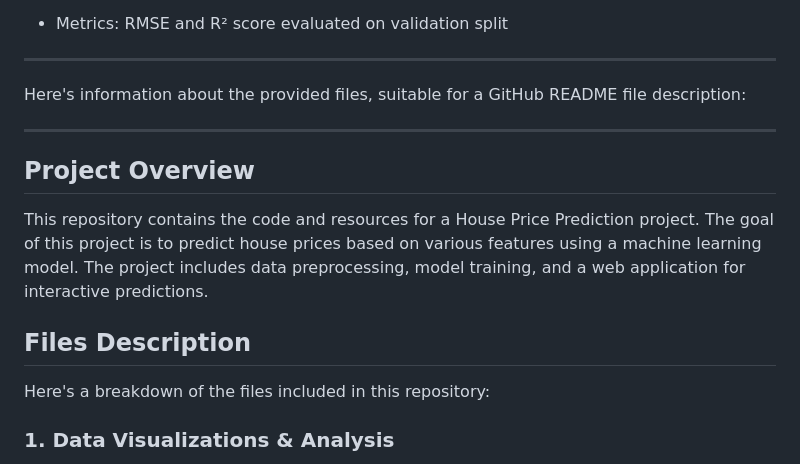
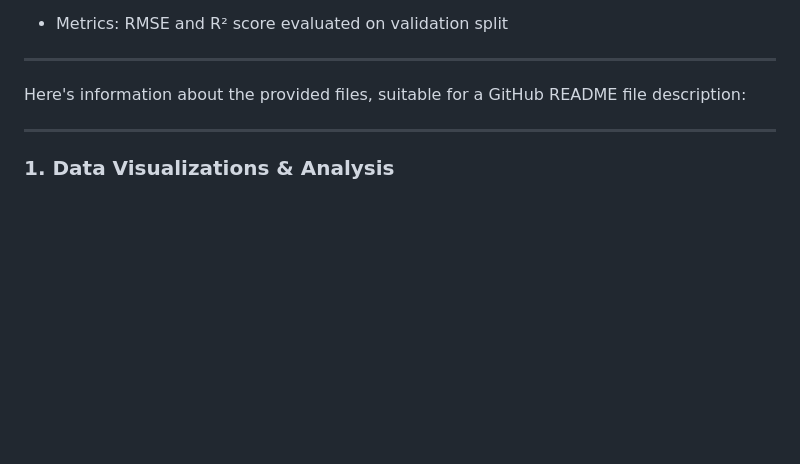
Before and after one commit to Upasana20105/END_TO_END_DATA_SCIENCE_PROJECT, a Markdown page: README.md, the part around the change. Drawn GitHub-style; blank space fills up the shorter version.

```diff
--- a/README.md
+++ b/README.md
@@ -108,14 +108,6 @@ Here's information about the provided files, suitable for a GitHub README file d
 
 ---
 
-## Project Overview
-
-This repository contains the code and resources for a House Price Prediction project. The goal of this project is to predict house prices based on various features using a machine learning model. The project includes data preprocessing, model training, and a web application for interactive predictions.
-
-## Files Description
-
-Here's a breakdown of the files included in this repository:
-
 ### 1. Data Visualizations & Analysis
 
 * **`graph_1.png`**: This image displays the **distribution of `SalePrice`**, the target variable for our prediction model. It is a histogram with a kernel density estimate (KDE) curve, showing the frequency of different house sale prices. This visualization helps understand the target variable's spread and skewness.
```
